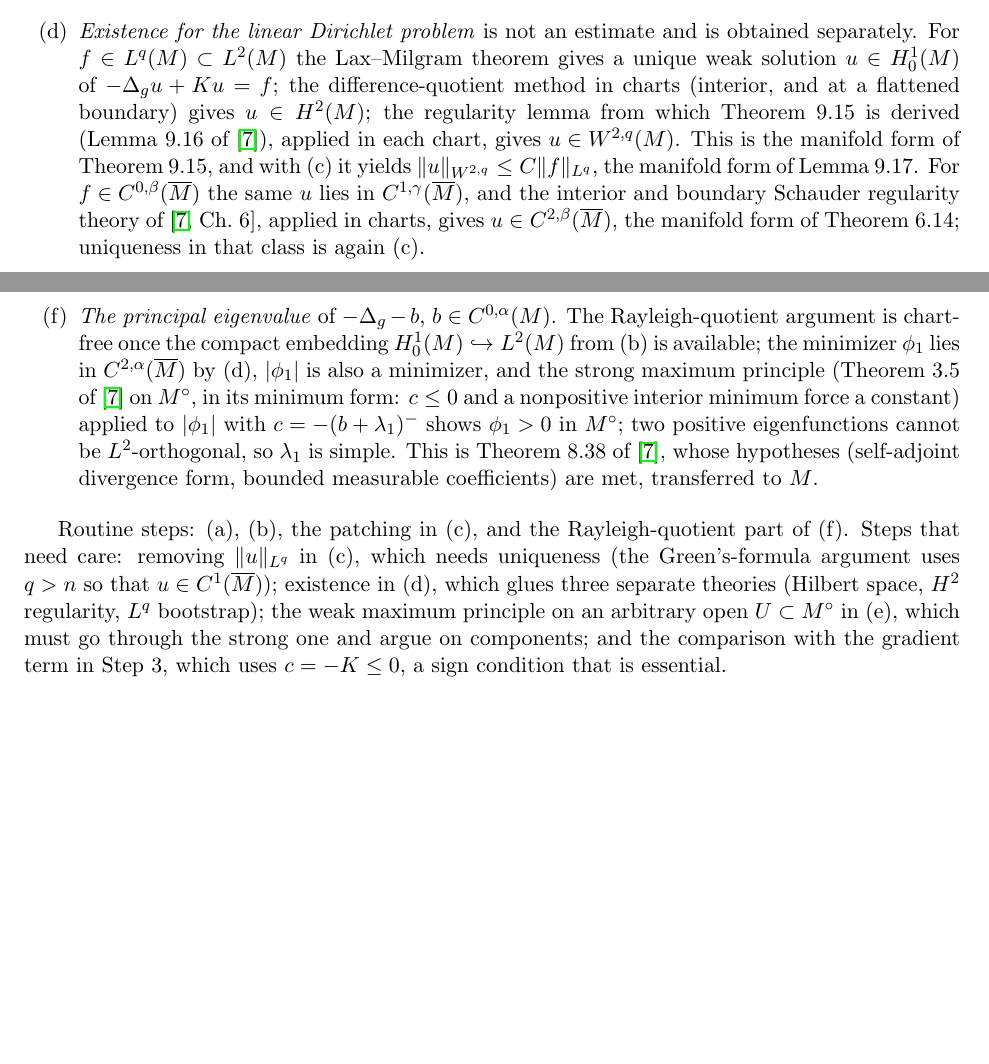
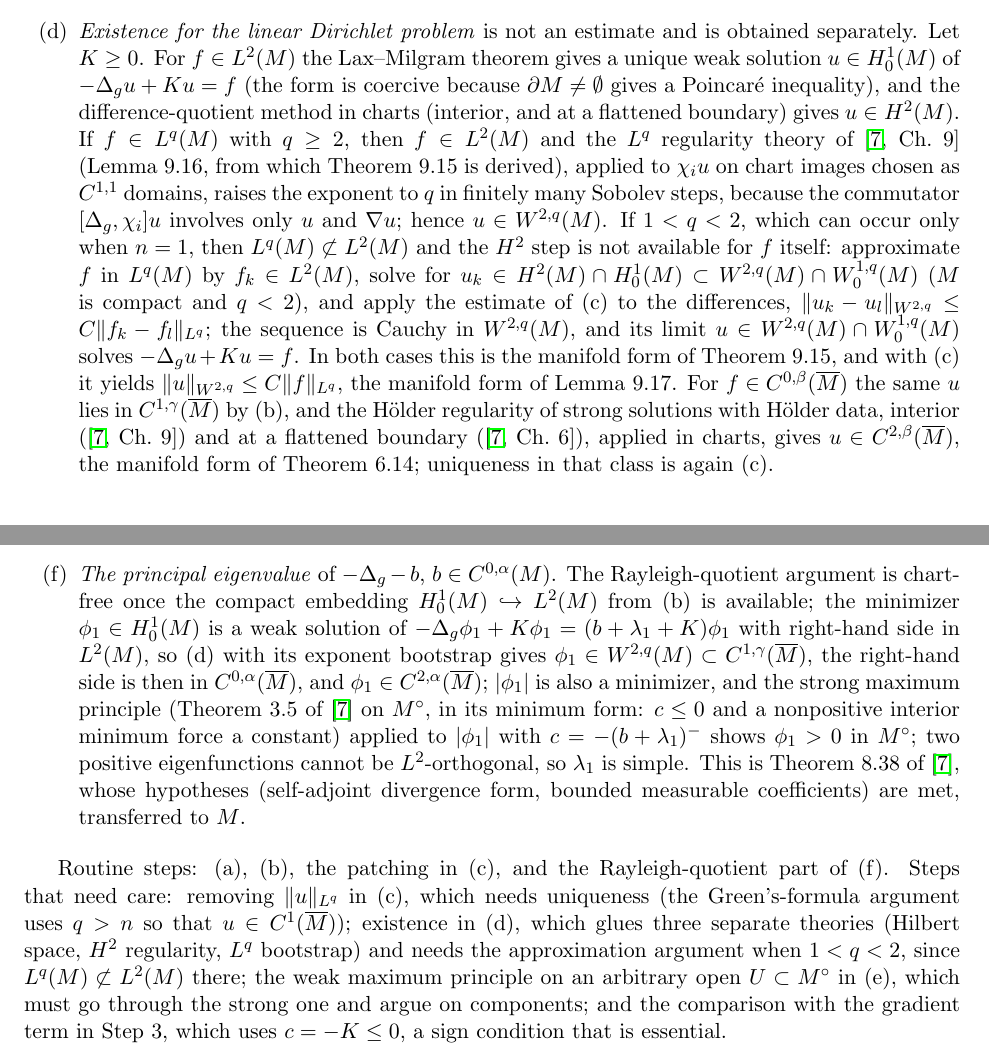
Before and after one commit to Project-Navi/navi-creative-determinant, a LaTeX paper (paper/creative_determinant.tex): two parts of pages 27 and 28 of 29 before the commit and two parts of pages 27 and 28 of 30 after it, joined at a grey line, cut so that both start at the same text, the shorter picture padded with empty space. Compiled offline with pdfLaTeX.

Commit message:
docs(paper): supply the missing existence argument for 1 < q < 2 in Appendix B
Appendix B(d) asserted L^q(M) ⊂ L^2(M) before the H^2 regularity step, but
the standing assumption is only q > n, and for n = 1 the exponent q may lie
in (1, 2): on (0, 1) the datum f(x) = x^{-3/5} is in L^{3/2} but not in
L^2, and the solution of -u'' = f is not in H^2. The step now treats the
two cases: for q >= 2 the datum is in L^2 and the L^q regularity theory
raises the exponent to q in finitely many Sobolev steps on C^{1,1} chart
images; for 1 < q < 2 the datum is approximated in L^q by L^2 data, the
H^2 solutions lie in W^{2,q} because M is compact, and the a priori
estimate of (c) applied to differences makes them Cauchy in W^{2,q}, so
the limit solves the problem. The eigenfunction regularity in (f) now
states the bootstrap from an L^2 right-hand side explicitly, and the
summary sentence in Section 3.2 notes the approximation case. The PDF is
the byte-reproducible build in the pinned image (30 pages).

```diff
--- a/paper/creative_determinant.tex
+++ b/paper/creative_determinant.tex
@@ -977,12 +977,12 @@ Fix a finite atlas \((U_i,x_i)\) whose charts map interior patches onto balls an
 \item \emph{Function spaces.} \(W^{k,q}(M)\) and \(C^{k,\beta}(\overline M)\) are defined through the charts; different finite atlases give equivalent norms.
 \item \emph{Embeddings and interpolation} (Theorems~7.26 and~7.28 of~\cite{GilbargTrudinger2001}) hold on \(M\) by applying the Euclidean statements to \(\chi_i u\) and summing over the finitely many charts; the H\"older quotient for points in different charts is bounded by \(2\|u\|_\infty/\delta^\beta\) with \(\delta\) a Lebesgue number of the cover. These steps are routine.
 \item \emph{A priori estimates.} Applying the interior and boundary \(W^{2,q}\) estimates of~\cite[Ch.~9]{GilbargTrudinger2001} to \(\chi_i u\), using that \([\Delta_g,\chi_i]\) is a first-order operator, and absorbing \(\|u\|_{W^{1,q}}\) by (b), gives \(\|u\|_{W^{2,q}(M)}\le C\big(\|Lu\|_{L^q(M)}+\|u\|_{L^q(M)}\big)\) for \(u\in W^{2,q}(M)\cap W^{1,q}_0(M)\), \(L=\Delta_g-K\), \(K\ge 0\); the same patching of the interior and boundary Schauder estimates of~\cite[Ch.~6]{GilbargTrudinger2001} gives the \(C^{2,\beta}\) bound. The \(\|u\|_{L^q}\) term is removed exactly as in the proof of Lemma~9.17 of~\cite{GilbargTrudinger2001}, by contradiction and compactness, once uniqueness is known: for \(q>n\), \(u\in W^{2,q}\cap W^{1,q}_0\subset C^1(\overline M)\), and \(Lu=0\) gives \(\int_M|\nabla u|^2+Ku^2=0\) by Green's formula (valid for such \(u\) by approximation), hence \(u=0\) because \(M\) is connected and \(u=0\) on \(\partial M\neq\emptyset\).
-\item \emph{Existence for the linear Dirichlet problem} is not an estimate and is obtained separately. For \(f\in L^q(M)\subset L^2(M)\) the Lax--Milgram theorem gives a unique weak solution \(u\in H^1_0(M)\) of \(-\Delta_g u+Ku=f\); the difference-quotient method in charts (interior, and at a flattened boundary) gives \(u\in H^2(M)\); the regularity lemma from which Theorem~9.15 is derived (Lemma~9.16 of~\cite{GilbargTrudinger2001}), applied in each chart, gives \(u\in W^{2,q}(M)\). This is the manifold form of Theorem~9.15, and with (c) it yields \(\|u\|_{W^{2,q}}\le C\|f\|_{L^q}\), the manifold form of Lemma~9.17. For \(f\in C^{0,\beta}(\overline M)\) the same \(u\) lies in \(C^{1,\gamma}(\overline M)\), and the interior and boundary Schauder regularity theory of~\cite[Ch.~6]{GilbargTrudinger2001}, applied in charts, gives \(u\in C^{2,\beta}(\overline M)\), the manifold form of Theorem~6.14; uniqueness in that class is again (c).
+\item \emph{Existence for the linear Dirichlet problem} is not an estimate and is obtained separately. Let \(K\ge 0\). For \(f\in L^2(M)\) the Lax--Milgram theorem gives a unique weak solution \(u\in H^1_0(M)\) of \(-\Delta_g u+Ku=f\) (the form is coercive because \(\partial M\neq\emptyset\) gives a Poincar\'e inequality), and the difference-quotient method in charts (interior, and at a flattened boundary) gives \(u\in H^2(M)\). If \(f\in L^q(M)\) with \(q\ge 2\), then \(f\in L^2(M)\) and the \(L^q\) regularity theory of~\cite[Ch.~9]{GilbargTrudinger2001} (Lemma~9.16, from which Theorem~9.15 is derived), applied to \(\chi_i u\) on chart images chosen as \(C^{1,1}\) domains, raises the exponent to \(q\) in finitely many Sobolev steps, because the commutator \([\Delta_g,\chi_i]u\) involves only \(u\) and \(\nabla u\); hence \(u\in W^{2,q}(M)\). If \(1<q<2\), which can occur only when \(n=1\), then \(L^q(M)\not\subset L^2(M)\) and the \(H^2\) step is not available for \(f\) itself: approximate \(f\) in \(L^q(M)\) by \(f_k\in L^2(M)\), solve for \(u_k\in H^2(M)\cap H^1_0(M)\subset W^{2,q}(M)\cap W^{1,q}_0(M)\) (\(M\) is compact and \(q<2\)), and apply the estimate of (c) to the differences, \(\|u_k-u_l\|_{W^{2,q}}\le C\|f_k-f_l\|_{L^q}\); the sequence is Cauchy in \(W^{2,q}(M)\), and its limit \(u\in W^{2,q}(M)\cap W^{1,q}_0(M)\) solves \(-\Delta_g u+Ku=f\). In both cases this is the manifold form of Theorem~9.15, and with (c) it yields \(\|u\|_{W^{2,q}}\le C\|f\|_{L^q}\), the manifold form of Lemma~9.17. For \(f\in C^{0,\beta}(\overline M)\) the same \(u\) lies in \(C^{1,\gamma}(\overline M)\) by (b), and the H\"older regularity of strong solutions with H\"older data, interior (\cite[Ch.~9]{GilbargTrudinger2001}) and at a flattened boundary (\cite[Ch.~6]{GilbargTrudinger2001}), applied in charts, gives \(u\in C^{2,\beta}(\overline M)\), the manifold form of Theorem~6.14; uniqueness in that class is again (c).
 \item \emph{Maximum principles.} The proofs of Theorem~3.1 and Corollary~3.2 of~\cite{GilbargTrudinger2001} use a global auxiliary function \(e^{\gamma x_1}\) and do not localize. On an open set \(U\subset M^\circ\) we use instead the strong maximum principle, Theorem~3.5 of~\cite{GilbargTrudinger2001}, which is local (it is proved in balls) and requires only ellipticity, a bound on \(|\beta|/\lambda\) and, when \(c\le 0\), on \(|c|/\lambda\), with no continuity of the coefficients: if \(w\in C^2(U)\cap C^0(\overline U)\) satisfies \(\Delta_g w+\beta\cdot\nabla w+cw\ge 0\) with \(c\le 0\) bounded, \(w\le 0\) on \(\partial U\), and \(\sup_U w>0\), then the positive maximum is attained at an interior point \(x_0\) (\(\overline U\) is compact); Theorem~3.5 on the connected component \(V\) of \(U\) containing \(x_0\) makes \(w\) constant on \(V\), and since \(\partial V\subset\partial U\) is nonempty (\(M\) is connected and \(\partial M\neq\emptyset\)) and \(w\le 0\) there, this is a contradiction. Hence \(\sup_U w\le\sup_{\partial U}w^+\), which is the form of Theorem~3.1 (\(c=0\)) and Corollary~3.2 (\(c\le 0\)) used in Lemma~\ref{lem:schaeferSign} and in Step~3 of the proof of Theorem~\ref{thm:nontrivialV1prime}. The point requiring care is the gradient coefficient \(\beta=a\nabla z/|\nabla z|\), which is only bounded and measurable; this is admissible in Theorem~3.5, whose proof uses only the bounds.
-\item \emph{The principal eigenvalue} of \(-\Delta_g-b\), \(b\in C^{0,\alpha}(M)\). The Rayleigh-quotient argument is chart-free once the compact embedding \(H^1_0(M)\hookrightarrow L^2(M)\) from (b) is available; the minimizer \(\phi_1\) lies in \(C^{2,\alpha}(\overline M)\) by (d), \(|\phi_1|\) is also a minimizer, and the strong maximum principle (Theorem~3.5 of~\cite{GilbargTrudinger2001} on \(M^\circ\), in its minimum form: \(c\le 0\) and a nonpositive interior minimum force a constant) applied to \(|\phi_1|\) with \(c=-(b+\lambda_1)^-\) shows \(\phi_1>0\) in \(M^\circ\); two positive eigenfunctions cannot be \(L^2\)-orthogonal, so \(\lambda_1\) is simple. This is Theorem~8.38 of~\cite{GilbargTrudinger2001}, whose hypotheses (self-adjoint divergence form, bounded measurable coefficients) are met, transferred to \(M\).
+\item \emph{The principal eigenvalue} of \(-\Delta_g-b\), \(b\in C^{0,\alpha}(M)\). The Rayleigh-quotient argument is chart-free once the compact embedding \(H^1_0(M)\hookrightarrow L^2(M)\) from (b) is available; the minimizer \(\phi_1\in H^1_0(M)\) is a weak solution of \(-\Delta_g\phi_1+K\phi_1=(b+\lambda_1+K)\phi_1\) with right-hand side in \(L^2(M)\), so (d) with its exponent bootstrap gives \(\phi_1\in W^{2,q}(M)\subset C^{1,\gamma}(\overline M)\), the right-hand side is then in \(C^{0,\alpha}(\overline M)\), and \(\phi_1\in C^{2,\alpha}(\overline M)\); \(|\phi_1|\) is also a minimizer, and the strong maximum principle (Theorem~3.5 of~\cite{GilbargTrudinger2001} on \(M^\circ\), in its minimum form: \(c\le 0\) and a nonpositive interior minimum force a constant) applied to \(|\phi_1|\) with \(c=-(b+\lambda_1)^-\) shows \(\phi_1>0\) in \(M^\circ\); two positive eigenfunctions cannot be \(L^2\)-orthogonal, so \(\lambda_1\) is simple. This is Theorem~8.38 of~\cite{GilbargTrudinger2001}, whose hypotheses (self-adjoint divergence form, bounded measurable coefficients) are met, transferred to \(M\).
 \end{enumerate}
 
-Routine steps: (a), (b), the patching in (c), and the Rayleigh-quotient part of (f). Steps that need care: removing \(\|u\|_{L^q}\) in (c), which needs uniqueness (the Green's-formula argument uses \(q>n\) so that \(u\in C^1(\overline M)\)); existence in (d), which glues three separate theories (Hilbert space, \(H^2\) regularity, \(L^q\) bootstrap); the weak maximum principle on an arbitrary open \(U\subset M^\circ\) in (e), which must go through the strong one and argue on components; and the comparison with the gradient term in Step~3, which uses \(c=-K\le 0\), a sign condition that is essential.
+Routine steps: (a), (b), the patching in (c), and the Rayleigh-quotient part of (f). Steps that need care: removing \(\|u\|_{L^q}\) in (c), which needs uniqueness (the Green's-formula argument uses \(q>n\) so that \(u\in C^1(\overline M)\)); existence in (d), which glues three separate theories (Hilbert space, \(H^2\) regularity, \(L^q\) bootstrap) and needs the approximation argument when \(1<q<2\), since \(L^q(M)\not\subset L^2(M)\) there; the weak maximum principle on an arbitrary open \(U\subset M^\circ\) in (e), which must go through the strong one and argue on components; and the comparison with the gradient term in Step~3, which uses \(c=-K\le 0\), a sign condition that is essential.
 
 \bibliographystyle{unsrt}
 \bibliography{cd_refs}
```
Also changed, not shown: paper/creative_determinant.pdf, paper/creative_determinant.tex (2 more changed lines).
